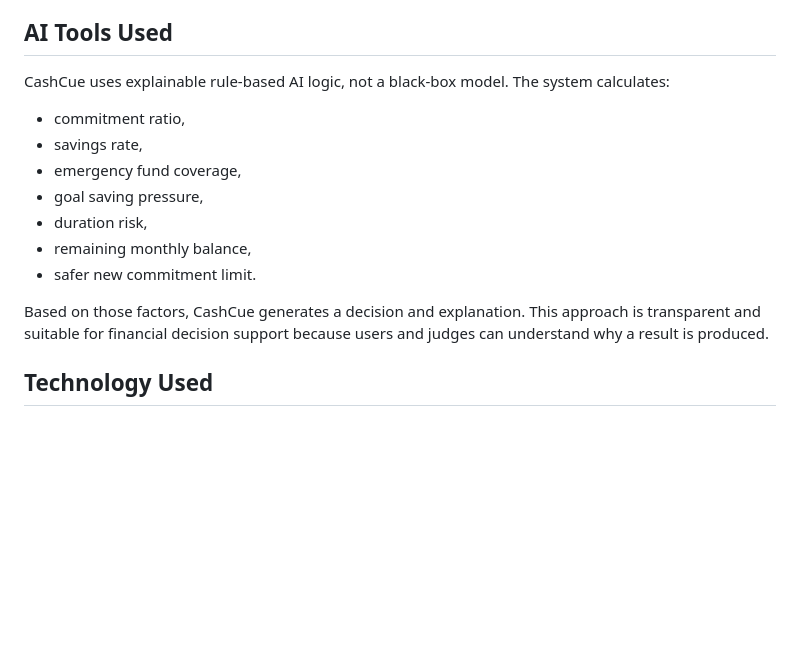
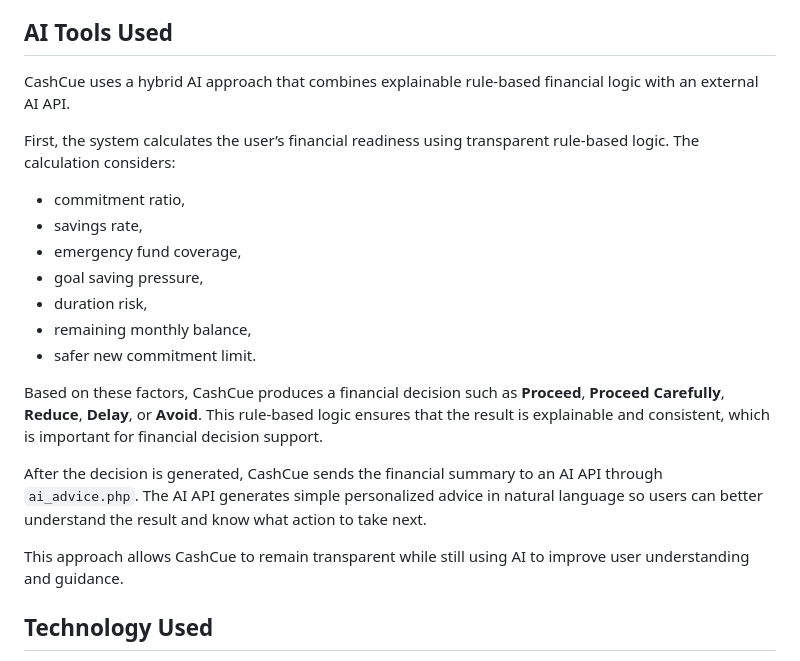
Before and after one commit to evashim/HackTivate, a Markdown page: README.md, the part around the change. Rendered like a GitHub page; blank space fills up the shorter version.

```diff
--- a/README.md
+++ b/README.md
@@ -56,7 +56,9 @@ New commitment: Motorcycle RM300 for 24 months
 
 ## AI Tools Used
 
-CashCue uses explainable rule-based AI logic, not a black-box model. The system calculates:
+CashCue uses a hybrid AI approach that combines explainable rule-based financial logic with an external AI API.
+
+First, the system calculates the user’s financial readiness using transparent rule-based logic. The calculation considers:
 
 - commitment ratio,
 - savings rate,
@@ -66,7 +68,11 @@ CashCue uses explainable rule-based AI logic, not a black-box model. The system
 - remaining monthly balance,
 - safer new commitment limit.
 
-Based on those factors, CashCue generates a decision and explanation. This approach is transparent and suitable for financial decision support because users and judges can understand why a result is produced.
+Based on these factors, CashCue produces a financial decision such as **Proceed**, **Proceed Carefully**, **Reduce**, **Delay**, or **Avoid**. This rule-based logic ensures that the result is explainable and consistent, which is important for financial decision support.
+
+After the decision is generated, CashCue sends the financial summary to an AI API through `ai_advice.php`. The AI API generates simple personalized advice in natural language so users can better understand the result and know what action to take next.
+
+This approach allows CashCue to remain transparent while still using AI to improve user understanding and guidance.
 
 ## Technology Used
 
```
